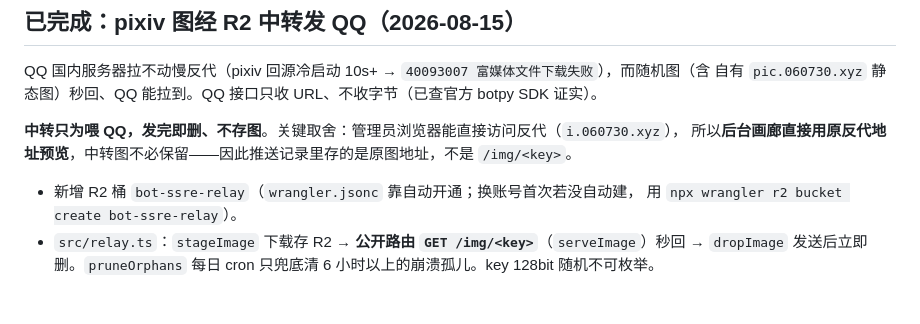
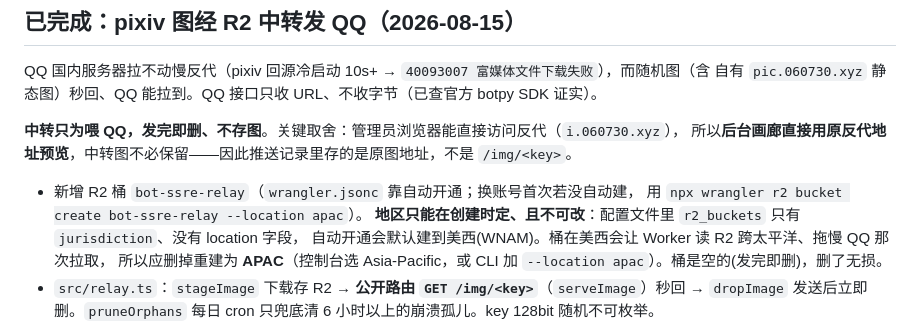
Before and after one commit to JuLuogo/bot-ssre, a Markdown page: AGENTS.md, the part around the change. Drawn GitHub-style; blank space fills up the shorter version.

Commit message:
docs(agents): R2 桶地区只能创建时定，应建在 APAC（配置无 location 字段，自动开通默认落美西）

```diff
--- a/AGENTS.md
+++ b/AGENTS.md
@@ -101,7 +101,10 @@ QQ 国内服务器拉不动慢反代（pixiv 回源冷启动 10s+ → `40093007
 所以**后台画廊直接用原反代地址预览**，中转图不必保留——因此推送记录里存的是原图地址，不是 `/img/<key>`。
 
 - 新增 R2 桶 `bot-ssre-relay`（`wrangler.jsonc` 靠自动开通；换账号首次若没自动建，
-  用 `npx wrangler r2 bucket create bot-ssre-relay`）。
+  用 `npx wrangler r2 bucket create bot-ssre-relay --location apac`）。
+  **地区只能在创建时定、且不可改**：配置文件里 `r2_buckets` 只有 `jurisdiction`、没有 location 字段，
+  自动开通会默认建到美西(WNAM)。桶在美西会让 Worker 读 R2 跨太平洋、拖慢 QQ 那次拉取，
+  所以应删掉重建为 **APAC**（控制台选 Asia-Pacific，或 CLI 加 `--location apac`）。桶是空的(发完即删)，删了无损。
 - `src/relay.ts`：`stageImage` 下载存 R2 → **公开路由 `GET /img/<key>`**（`serveImage`）秒回 →
   `dropImage` 发送后立即删。`pruneOrphans` 每日 cron 只兜底清 6 小时以上的崩溃孤儿。key 128bit 随机不可枚举。
 - 中转逻辑在**渠道层**（`channels/qqbot.ts` 的 `sendImage`→`maybeStageForQQ`）：仅当图片 host ==
```
